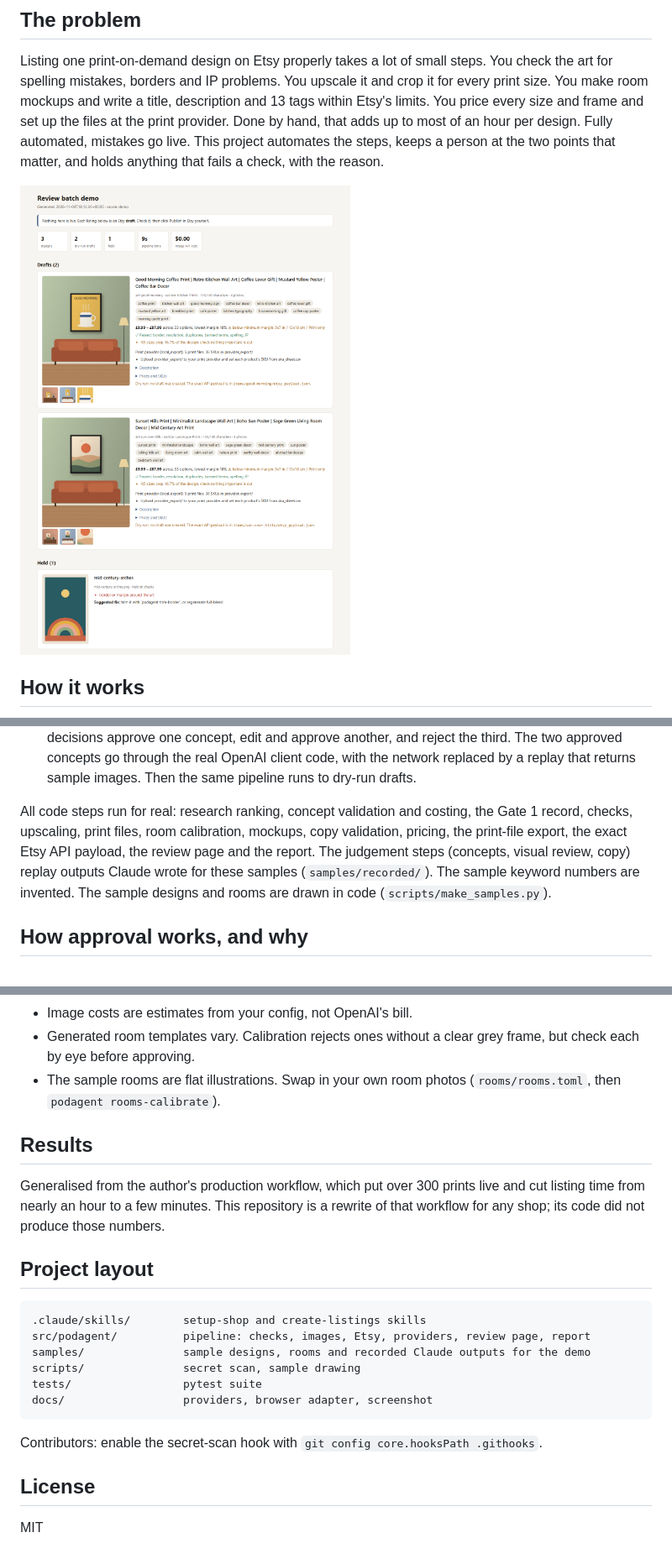
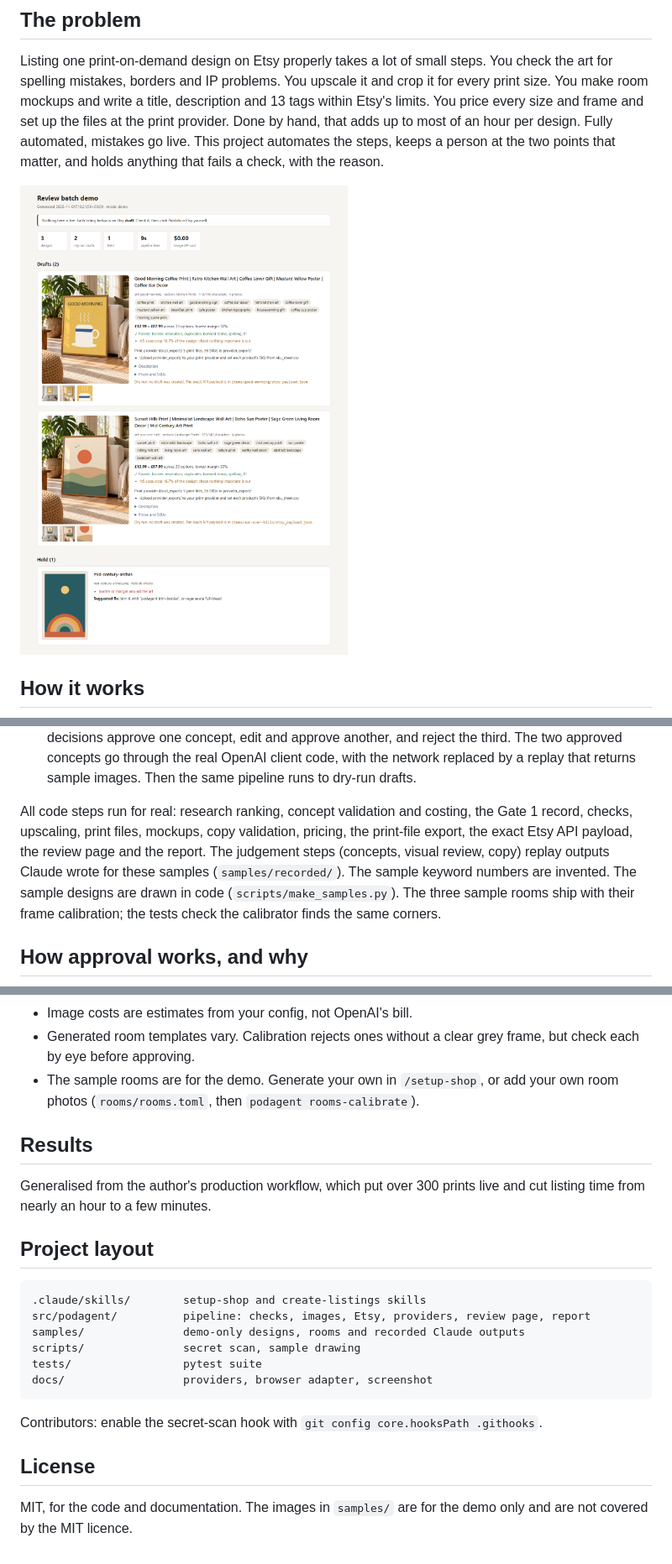
Before and after one commit to masonbudd/etsy-pod-agent, a Markdown page: README.md, 3 parts joined by grey strips. Shown at 84% size. GitHub-like rendering; pictures changed too: docs/review-page.png.

Commit message:
Add CI badge and sample-image licence note; tighten README; retake screenshots

````diff
--- a/README.md
+++ b/README.md
@@ -104,11 +106,12 @@ It runs both modes, each in its own sample workspace:
   dry-run drafts.
 
 All code steps run for real: research ranking, concept validation and costing, the Gate 1
-record, checks, upscaling, print files, room calibration, mockups, copy validation,
-pricing, the print-file export, the exact Etsy API payload, the review page and the report.
-The judgement steps (concepts, visual review, copy) replay outputs Claude wrote for these
-samples (`samples/recorded/`). The sample keyword numbers are invented. The sample designs
-and rooms are drawn in code (`scripts/make_samples.py`).
+record, checks, upscaling, print files, mockups, copy validation, pricing, the print-file
+export, the exact Etsy API payload, the review page and the report. The judgement steps
+(concepts, visual review, copy) replay outputs Claude wrote for these samples
+(`samples/recorded/`). The sample keyword numbers are invented. The sample designs are drawn
+in code (`scripts/make_samples.py`). The three sample rooms ship with their frame
+calibration; the tests check the calibrator finds the same corners.
 
 ## How approval works, and why
 
@@ -181,20 +183,19 @@ payloads, and the secret scanner.
 - Image costs are estimates from your config, not OpenAI's bill.
 - Generated room templates vary. Calibration rejects ones without a clear grey frame, but
   check each by eye before approving.
-- The sample rooms are flat illustrations. Swap in your own room photos (`rooms/rooms.toml`, then `podagent rooms-calibrate`).
+- The sample rooms are for the demo. Generate your own in `/setup-shop`, or add your own room
+  photos (`rooms/rooms.toml`, then `podagent rooms-calibrate`).
 
 ## Results
 
-Generalised from the author's production workflow, which put over 300 prints live and cut
-listing time from nearly an hour to a few minutes. This repository is a rewrite of that
-workflow for any shop; its code did not produce those numbers.
+Generalised from the author's production workflow, which put over 300 prints live and cut listing time from nearly an hour to a few minutes.
 
 ## Project layout
 
 ```
 .claude/skills/        setup-shop and create-listings skills
 src/podagent/          pipeline: checks, images, Etsy, providers, review page, report
-samples/               sample designs, rooms and recorded Claude outputs for the demo
+samples/               demo-only designs, rooms and recorded Claude outputs
 scripts/               secret scan, sample drawing
 tests/                 pytest suite
 docs/                  providers, browser adapter, screenshot
@@ -204,4 +205,5 @@ Contributors: enable the secret-scan hook with `git config core.hooksPath .githo
 
 ## License
 
-MIT
+MIT, for the code and documentation. The images in `samples/` are for the demo only and are
+not covered by the MIT licence.
````
Also changed, not shown: other parts of README.md (+2 -1 lines), 1 other file.
